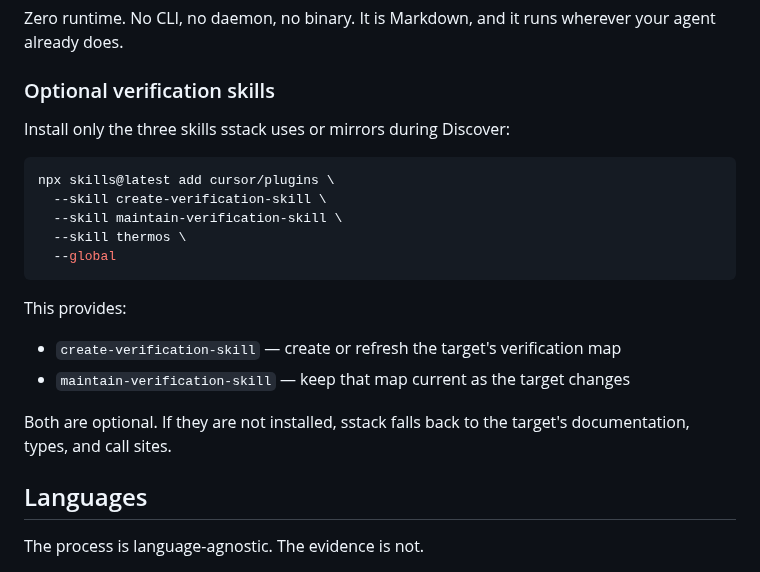
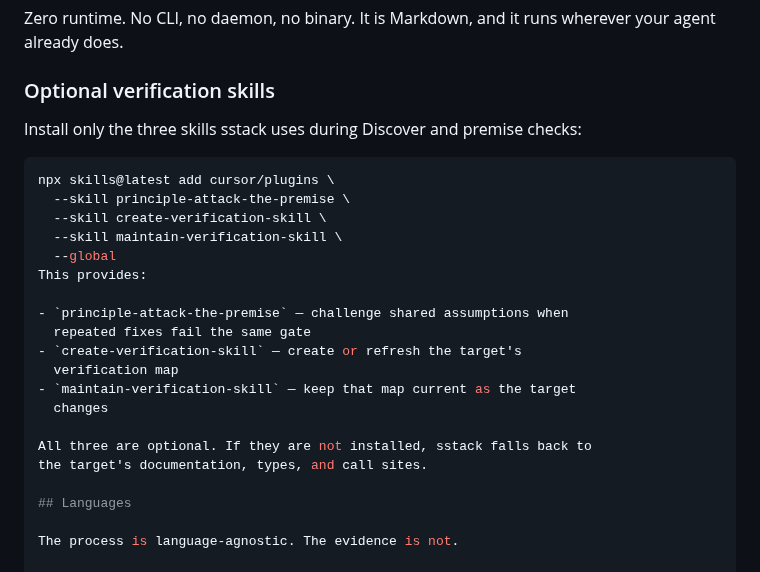
Before and after one commit to mhenke/sstack, a Markdown page: README.md, the part around the change. Rendered like a GitHub page.

Commit message:
docs: correct optional skill selection

````diff
--- a/README.md
+++ b/README.md
@@ -55,25 +55,26 @@ runs wherever your agent already does.
 
 ### Optional verification skills
 
-Install only the three skills sstack uses or mirrors during Discover:
+Install only the three skills sstack uses during Discover and premise
+checks:
 
 ```bash
 npx skills@latest add cursor/plugins \
+  --skill principle-attack-the-premise \
   --skill create-verification-skill \
   --skill maintain-verification-skill \
-  --skill thermos \
   --global
-```
-
 This provides:
 
+- `principle-attack-the-premise` — challenge shared assumptions when
+  repeated fixes fail the same gate
 - `create-verification-skill` — create or refresh the target's
   verification map
 - `maintain-verification-skill` — keep that map current as the target
   changes
 
-Both are optional. If they are not installed, sstack falls back to the
-target's documentation, types, and call sites.
+All three are optional. If they are not installed, sstack falls back to
+the target's documentation, types, and call sites.
 
 ## Languages
 
````
